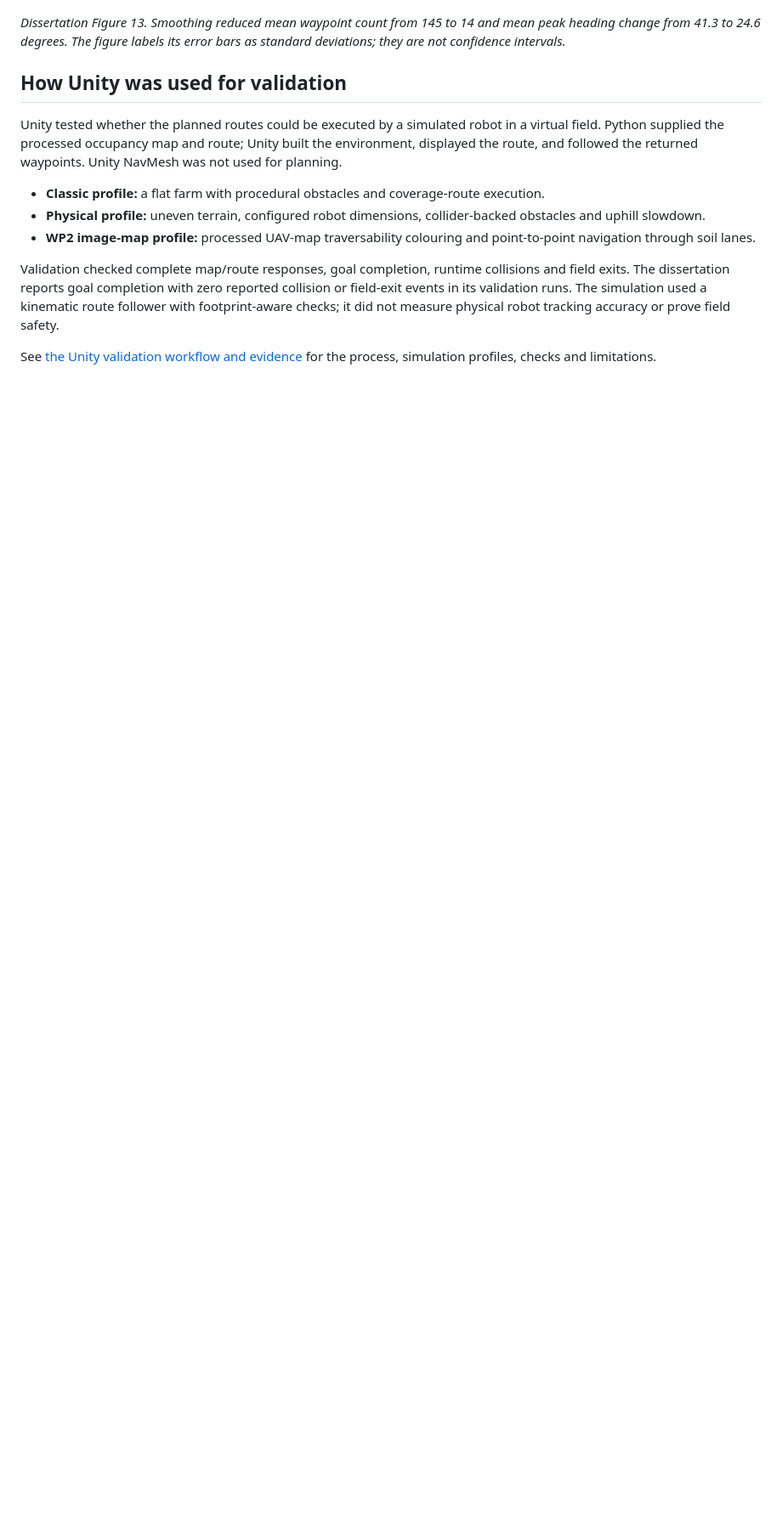
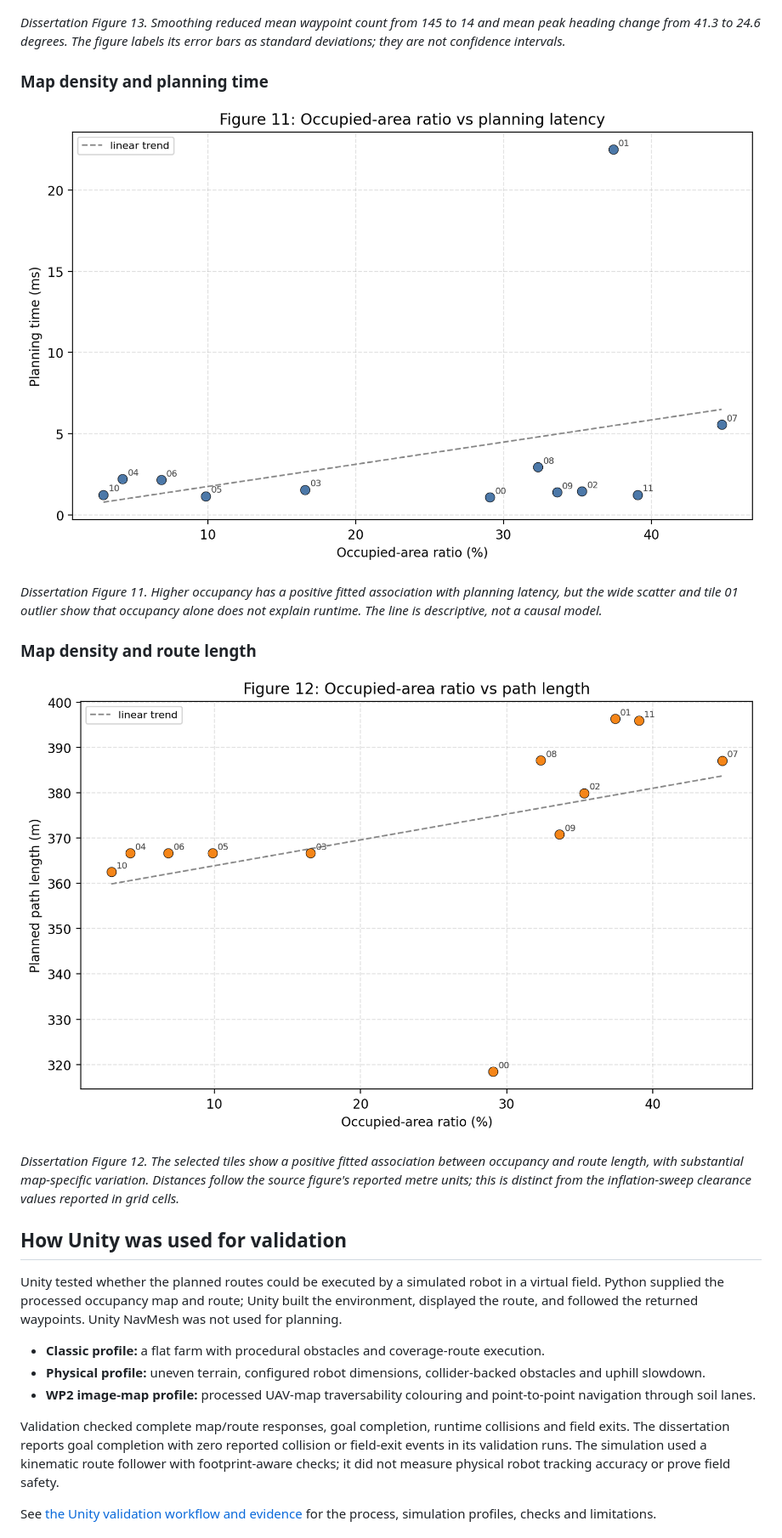
Before and after one commit to Emad0b/HARVEST-Research, a Markdown page: README.md, the part around one of its changes. Shown at 85% size. Rendered like a GitHub page; pictures changed too: images/map-density-latency.png (added), images/map-density-path-length.png (added); blank space fills up the shorter version.

Commit message:
Publish research contributions, system overview and map-density figures

```diff
--- a/README.md
+++ b/README.md
@@ -56,6 +71,18 @@ These original project figures visualise the recorded Python evaluation results.
 
 *Dissertation Figure 13. Smoothing reduced mean waypoint count from 145 to 14 and mean peak heading change from 41.3 to 24.6 degrees. The figure labels its error bars as standard deviations; they are not confidence intervals.*
 
+### Map density and planning time
+
+![Occupied-area ratio and planning latency for twelve evaluated UAV tiles](images/map-density-latency.png)
+
+*Dissertation Figure 11. Higher occupancy has a positive fitted association with planning latency, but the wide scatter and tile 01 outlier show that occupancy alone does not explain runtime. The line is descriptive, not a causal model.*
+
+### Map density and route length
+
+![Occupied-area ratio and planned path length for twelve evaluated UAV tiles](images/map-density-path-length.png)
+
+*Dissertation Figure 12. The selected tiles show a positive fitted association between occupancy and route length, with substantial map-specific variation. Distances follow the source figure's reported metre units; this is distinct from the inflation-sweep clearance values reported in grid cells.*
+
 ## How Unity was used for validation
 
 Unity tested whether the planned routes could be executed by a simulated robot in a virtual field. Python supplied the processed occupancy map and route; Unity built the environment, displayed the route, and followed the returned waypoints. Unity NavMesh was not used for planning.
```
Also changed, not shown: other parts of README.md (+15 -0 lines), PUBLICATION_SCOPE.md (+2 -1 lines), RESEARCH_OVERVIEW.md (added, +61 -0 lines), 1 other file.
